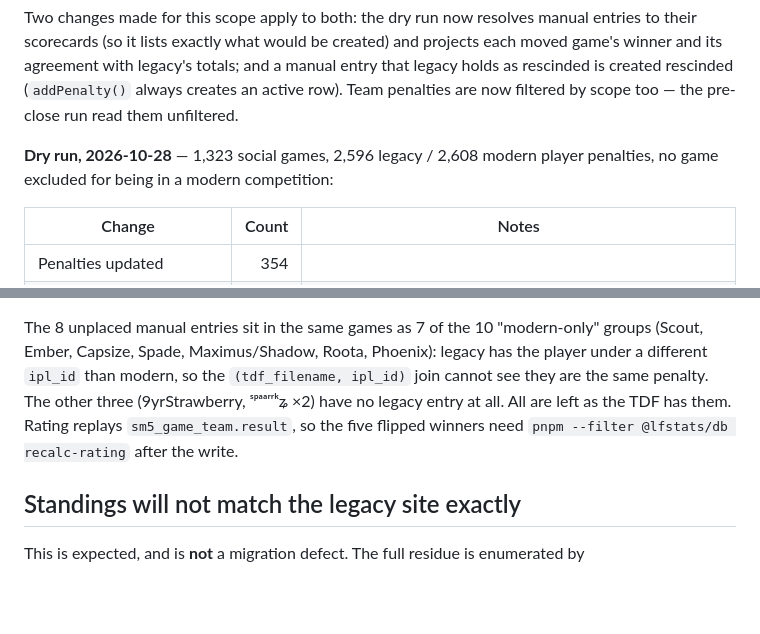
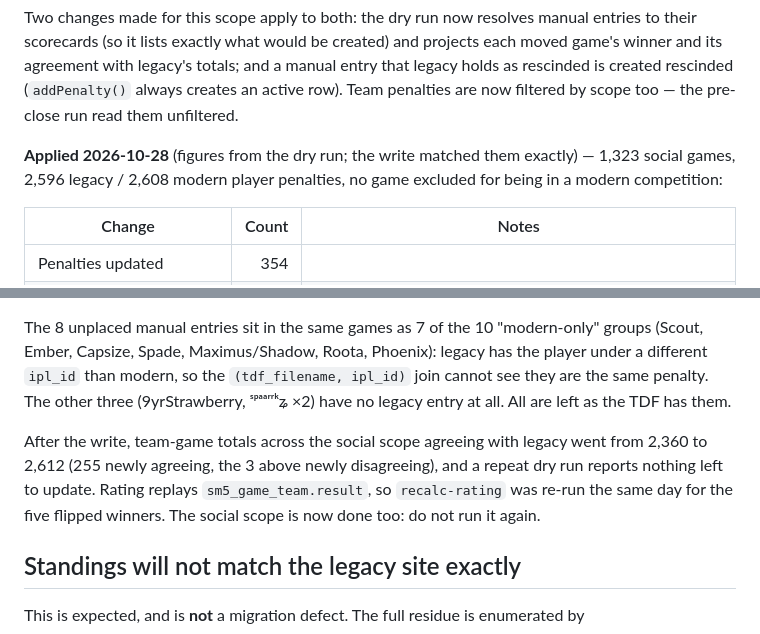
Before and after one commit to zmaniacz/lfstats, a Markdown page: docs/Legacy_Migration_TDF_Events.md, 2 parts joined by grey strips. Rendered like a GitHub page; blank space fills up the shorter version.

Commit message:
Record the applied social penalty back-fill
Co-Authored-By: Claude Opus 5.5 <noreply@anthropic.com>

```diff
--- a/docs/Legacy_Migration_TDF_Events.md
+++ b/docs/Legacy_Migration_TDF_Events.md
@@ -141,7 +141,7 @@ game's winner and its agreement with legacy's totals; and a manual entry that le
 holds as rescinded is created rescinded (`addPenalty()` always creates an active row).
 Team penalties are now filtered by scope too — the pre-close run read them unfiltered.
 
-**Dry run, 2026-10-28** — 1,323 social games, 2,596 legacy / 2,608 modern player
+**Applied 2026-10-28** (figures from the dry run; the write matched them exactly) — 1,323 social games, 2,596 legacy / 2,608 modern player
 penalties, no game excluded for being in a modern competition:
 
 | Change                     | Count | Notes                                                                |
@@ -168,9 +168,13 @@ The 8 unplaced manual entries sit in the same games as 7 of the 10 "modern-only"
 (Scout, Ember, Capsize, Spade, Maximus/Shadow, Roota, Phoenix): legacy has the player under
 a different `ipl_id` than modern, so the `(tdf_filename, ipl_id)` join cannot see they are
 the same penalty. The other three (9yrStrawberry, ˢᵖᵃᵃʳʳᵏʑ ×2) have no legacy entry at
-all. All are left as the TDF has them. Rating replays
-`sm5_game_team.result`, so the five flipped winners need `pnpm --filter @lfstats/db
-recalc-rating` after the write.
+all. All are left as the TDF has them.
+
+After the write, team-game totals across the social scope agreeing with legacy went from
+2,360 to 2,612 (255 newly agreeing, the 3 above newly disagreeing), and a repeat dry run
+reports nothing left to update. Rating replays `sm5_game_team.result`, so `recalc-rating`
+was re-run the same day for the five flipped winners. The social scope is now done too: do
+not run it again.
 
 ## Standings will not match the legacy site exactly
 
```
